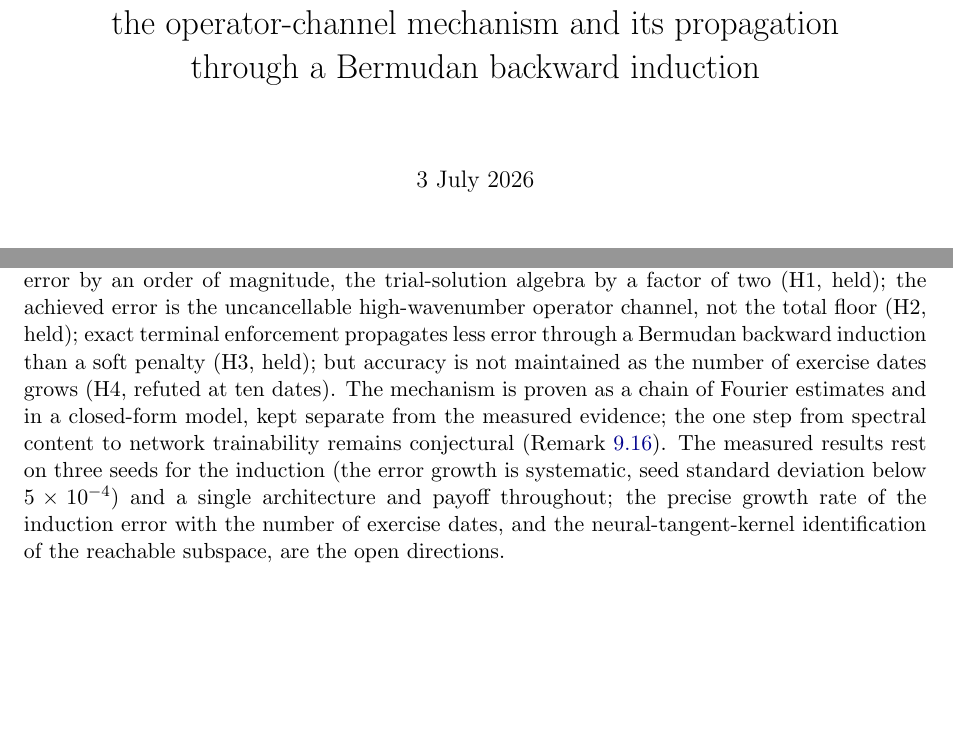
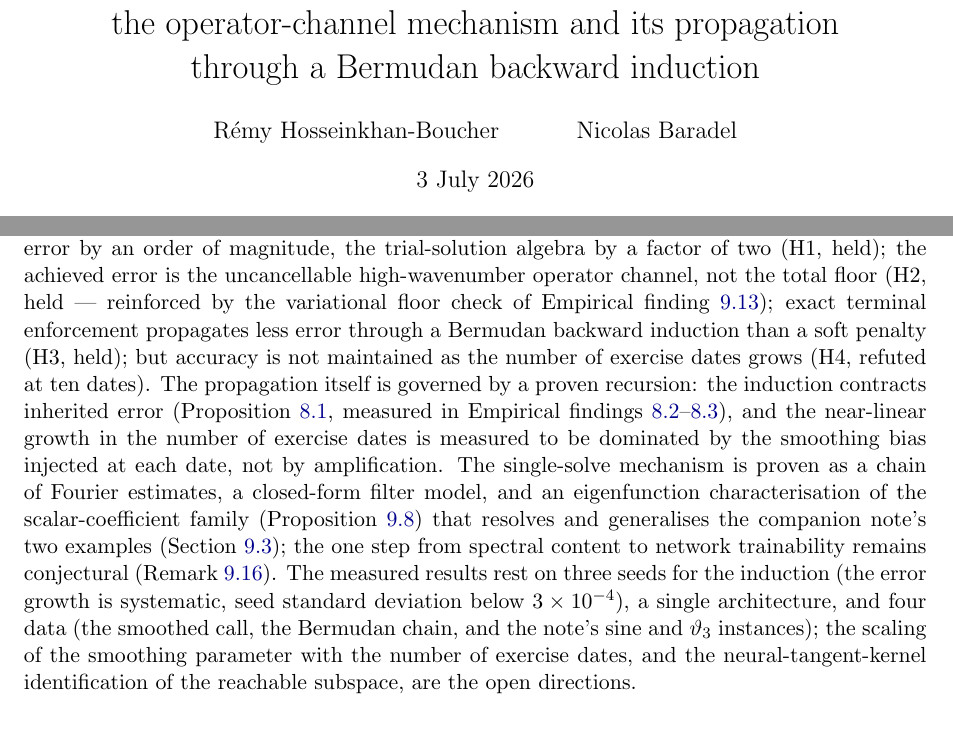
Before and after one commit to ReHoss/constrained_learning_option_pricing, a LaTeX paper (documents/reports/2026-07-03_constrained_learning_spectral_and_induction/constrained_learning_spectral_and_induction.tex): two parts of pages 1 and 18 of 20, joined at a grey line, cut so that both start at the same text, the shorter picture padded with empty space. Compiled offline with pdfLaTeX.

Commit message:
report: author line (Hosseinkhan-Boucher, Baradel); conclusion updated
The conclusion now covers the error-recursion analysis, the companion-note
resolution and the eigenfunction characterisation, the variational floor
check, the corrected seed spread (3e-4), and the four measured data; the
stale 'single payoff throughout' and the superseded open-direction phrasing
are corrected.

Co-Authored-By: Claude Opus 4.8 <noreply@anthropic.com>

```diff
--- a/documents/reports/2026-07-03_constrained_learning_spectral_and_induction/constrained_learning_spectral_and_induction.tex
+++ b/documents/reports/2026-07-03_constrained_learning_spectral_and_induction/constrained_learning_spectral_and_induction.tex
@@ -47,7 +47,7 @@
 \title{Constrained learning of terminal-value PDEs:\\
   the operator-channel mechanism and its propagation\\
   through a Bermudan backward induction}
-\author{}
+\author{R\'emy Hosseinkhan-Boucher \and Nicolas Baradel}
 \date{3 July 2026}
 
 \begin{document}
@@ -1210,17 +1210,27 @@ sharpest (hard-cutoff) form.
 Four hypotheses received verdicts. The regularity of the terminal extension
 controls the achieved error by an order of magnitude, the trial-solution algebra
 by a factor of two (H1, held); the achieved error is the uncancellable
-high-wavenumber operator channel, not the total floor (H2, held); exact terminal
-enforcement propagates less error through a Bermudan backward induction than a soft
-penalty (H3, held); but accuracy is not maintained as the number of exercise dates
-grows (H4, refuted at ten dates). The mechanism is proven as a chain of Fourier
-estimates and in a closed-form model, kept separate from the measured evidence; the
-one step from spectral content to network trainability remains conjectural
-(Remark~\ref{rem:ntk}). The measured results rest on three seeds for the induction
-(the error growth is systematic, seed standard deviation below $5\times10^{-4}$) and
-a single architecture and payoff throughout; the precise growth rate of the
-induction error with the number of exercise dates, and the neural-tangent-kernel
-identification of the reachable subspace, are the open directions.
+high-wavenumber operator channel, not the total floor (H2, held --- reinforced by
+the variational floor check of Empirical finding~\ref{find:floor-variational});
+exact terminal enforcement propagates less error through a Bermudan backward
+induction than a soft penalty (H3, held); but accuracy is not maintained as the
+number of exercise dates grows (H4, refuted at ten dates). The propagation itself
+is governed by a proven recursion: the induction contracts inherited error
+(Proposition~\ref{prop:recursion}, measured in Empirical
+findings~\ref{find:damping}--\ref{find:recursion}), and the near-linear growth in
+the number of exercise dates is measured to be dominated by the smoothing bias
+injected at each date, not by amplification. The single-solve mechanism is proven
+as a chain of Fourier estimates, a closed-form filter model, and an eigenfunction
+characterisation of the scalar-coefficient family (Proposition~\ref{prop:eigen})
+that resolves and generalises the companion note's two examples
+(Section~\ref{sec:mech-note}); the one step from spectral content to network
+trainability remains conjectural (Remark~\ref{rem:ntk}). The measured results
+rest on three seeds for the induction (the error growth is systematic, seed
+standard deviation below $3\times10^{-4}$), a single architecture, and four data
+(the smoothed call, the Bermudan chain, and the note's sine and $\vartheta_3$
+instances); the scaling of the smoothing parameter with the number of exercise
+dates, and the neural-tangent-kernel identification of the reachable subspace,
+are the open directions.
 
 % ===========================================================================
 \appendix
```
